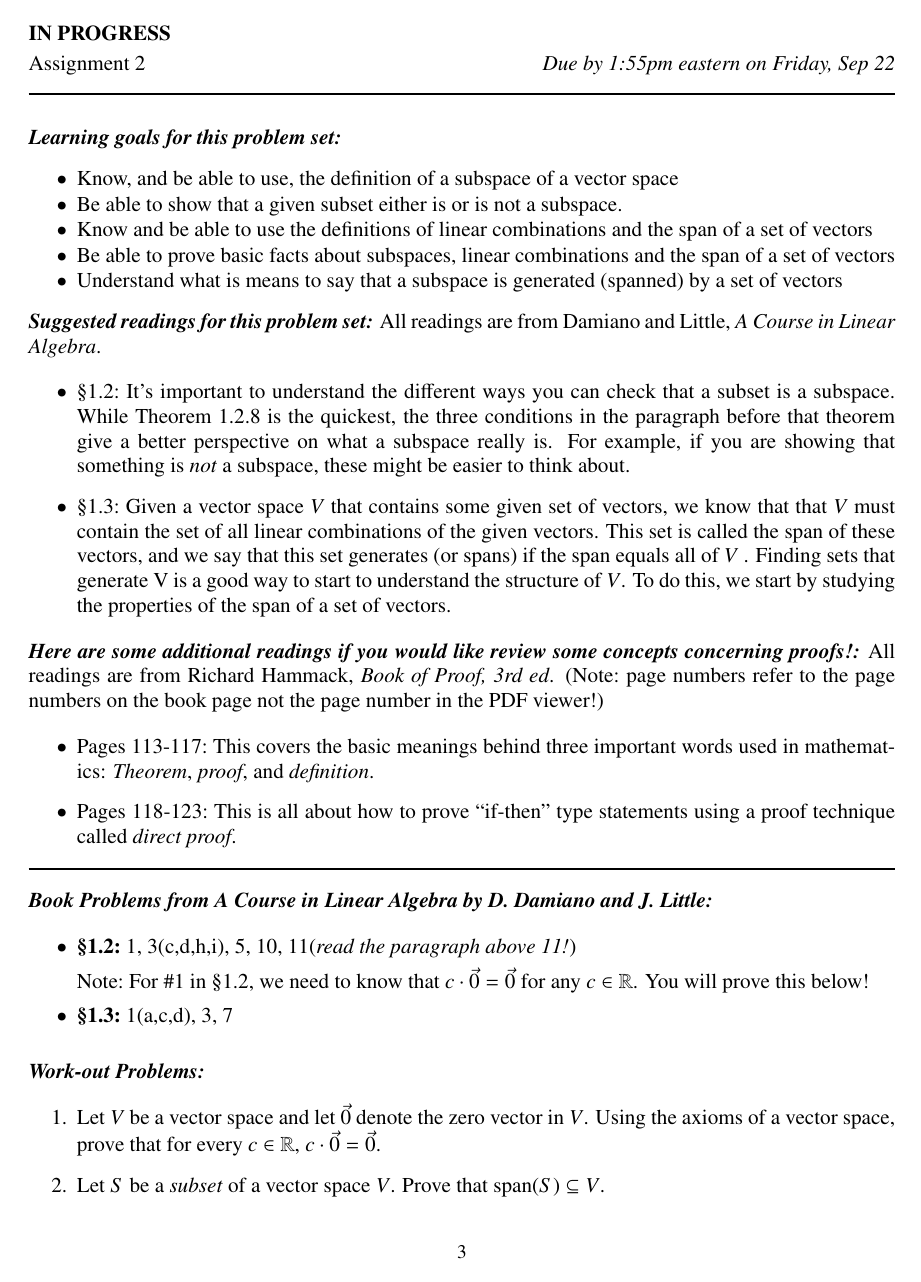
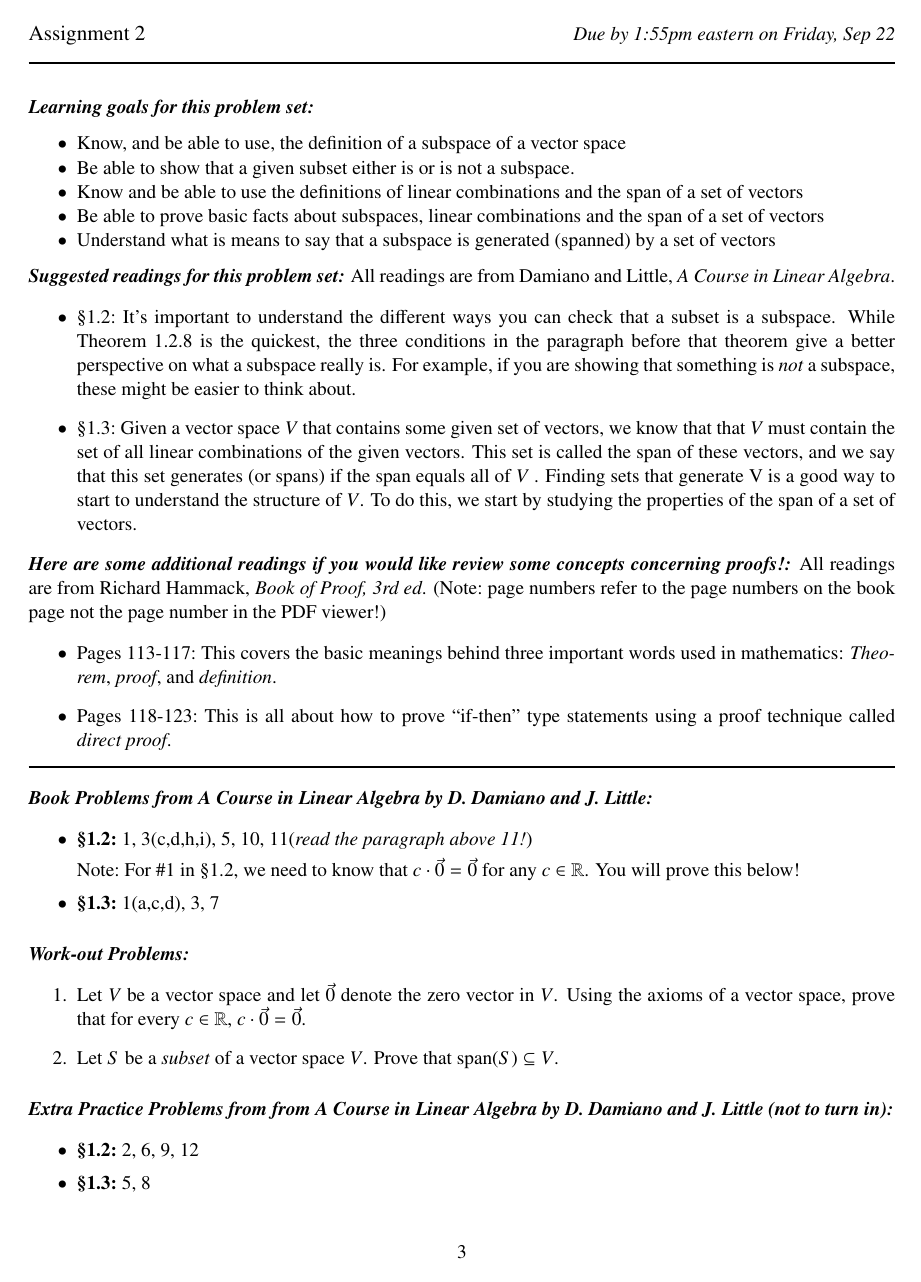
Before and after one commit to dmzb/dmzb.github.io, a LaTeX problem sheet (teaching/2023Fall271/assignments-math-271.tex): page 3 of 18 before the commit and page 3 of 17 after it. The pictures show the PDF file teaching/2023Fall271/assignments-math-271.pdf that the author committed with the source.

Commit message:
271 assignment 2 posted

```diff
--- a/teaching/2023Fall271/assignments-math-271.tex
+++ b/teaching/2023Fall271/assignments-math-271.tex
@@ -133,7 +133,7 @@
 
 \newpage
 \input{assignments-source/F23-271HW1.tex} \newpage
-\large{\textbf{IN PROGRESS}} \smallskip \input{assignments-source/F23-271HW2.tex} \newpage
+\input{assignments-source/F23-271HW2.tex} \newpage
 \large{\textbf{IN PROGRESS}} \input{assignments-source/F23-271HW3.tex} \newpage
 \large{\textbf{IN PROGRESS}} \input{assignments-source/F23-271HW4.tex} \newpage
 \large{\textbf{IN PROGRESS}} \input{assignments-source/F23-271HW5.tex} \newpage
```
Also changed, not shown: teaching/2023Fall271/assignments-math-271.pdf, teaching/2023Fall271/assignments-math-271.tex (2 more changed lines).
